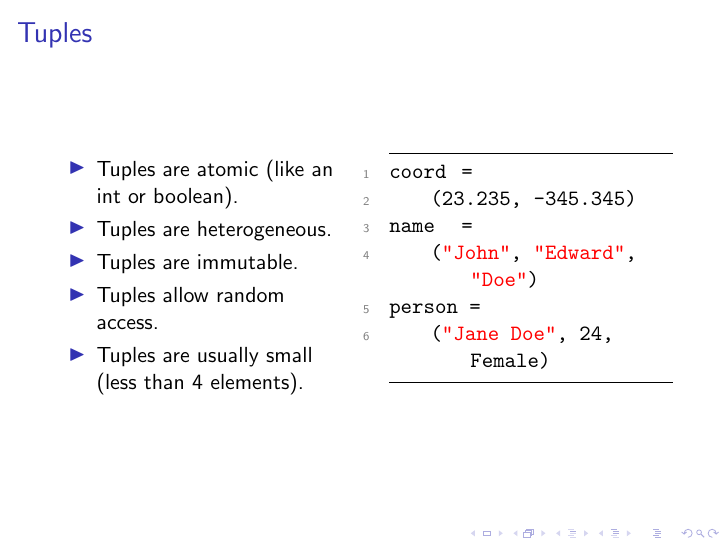
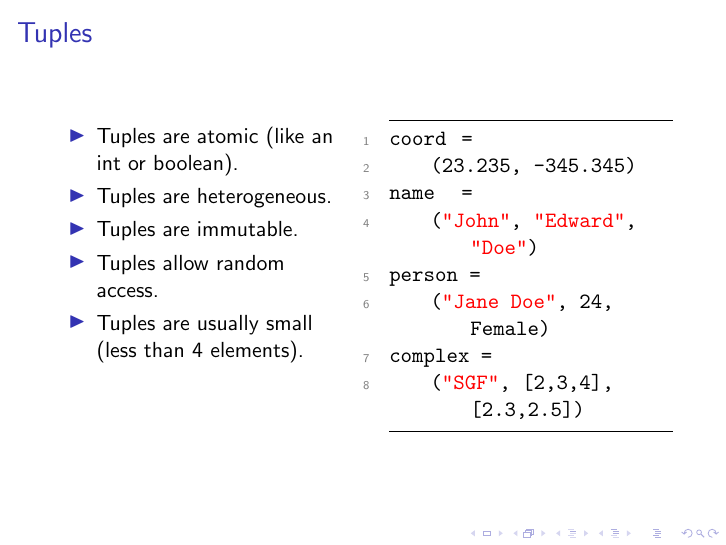
Before and after one commit to AndrewRademacher/haskell-labs, LaTeX slides (fibs/FibsPresentation.tex): page 12 of 12. Compiled offline with pdfLaTeX.

Commit message:
Added complex tuple to tuple frame.

```diff
--- a/fibs/FibsPresentation.tex
+++ b/fibs/FibsPresentation.tex
@@ -401,6 +401,8 @@ name   =
     ("John", "Edward", "Doe")
 person =
     ("Jane Doe", 24, Female)
+complex =
+    ("SGF", [2,3,4], [2.3,2.5])
                 \end{lstlisting}
             \end{column}
         \end{columns}
```
